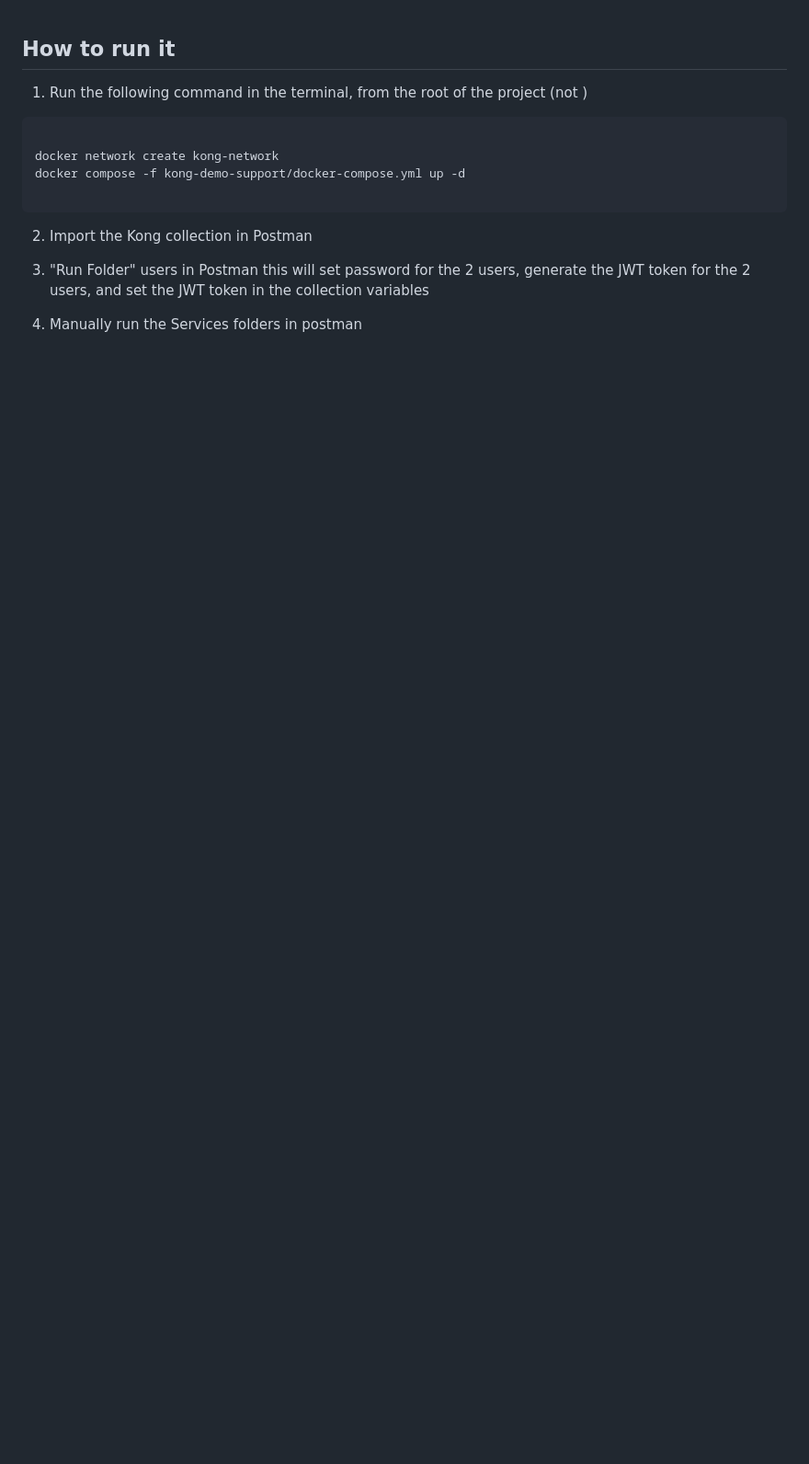
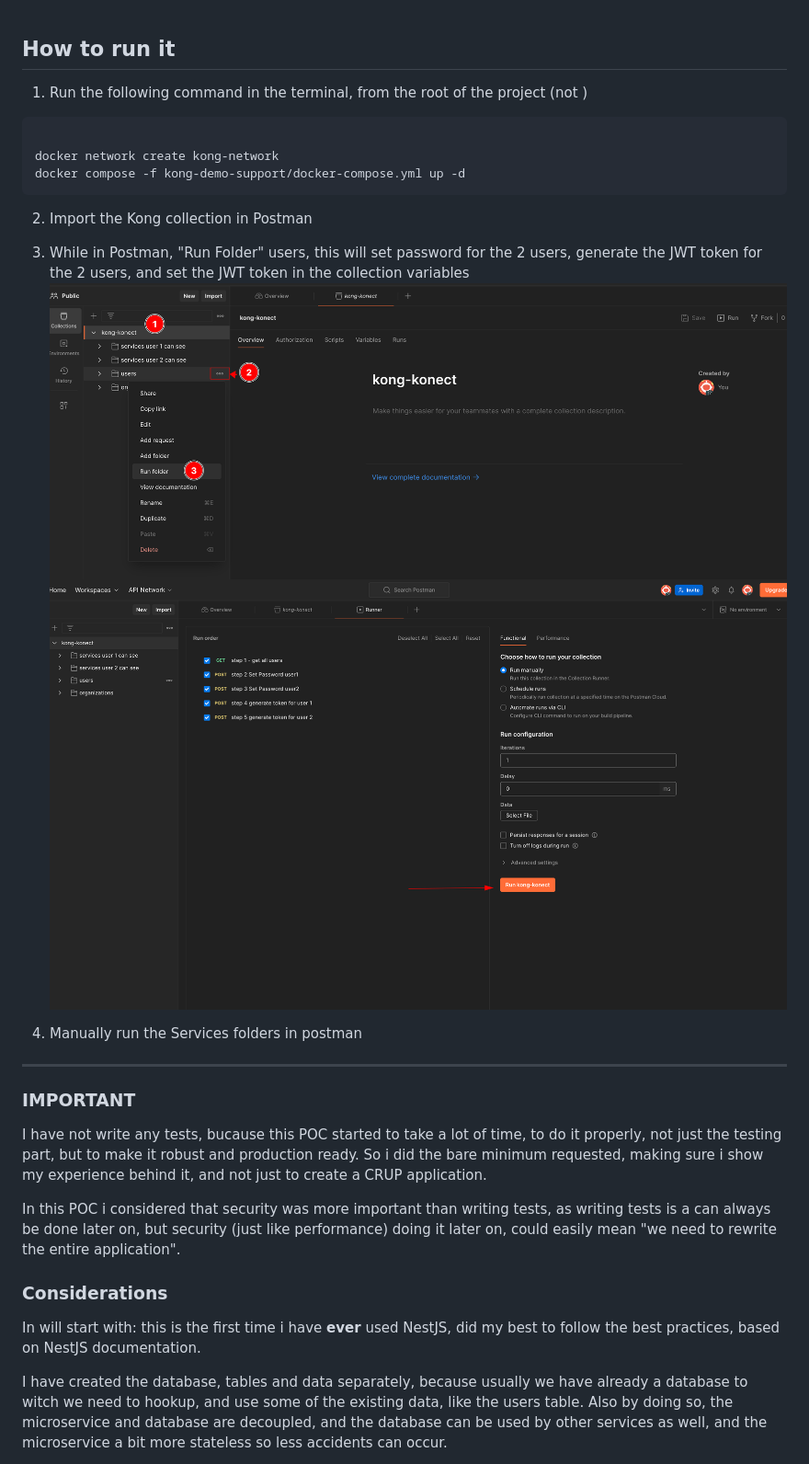
Before and after one commit to ionutale/kong-konect, a Markdown page: readme.md, the part around one of its changes. Shown at 92% size. Rendered like a GitHub page; pictures changed too: screenshots/image-1.png (added), screenshots/image-2.png (added); blank space fills up the shorter version.

Commit message:
finished readme

````diff
--- a/readme.md
+++ b/readme.md
@@ -6,13 +6,28 @@
 
 docker network create kong-network
 docker compose -f kong-demo-support/docker-compose.yml up -d
-
 ```
 
 2. Import the Kong collection in Postman
-3. "Run Folder" users in Postman
+3. While in Postman, "Run Folder" users,
    this will set password for the 2 users,
    generate the JWT token for the 2 users,
    and set the JWT token in the collection variables
+![navigate to `Run Folder` in Postman](./screenshots/image-1.png)
+![Run the users folder](./screenshots/image-2.png)
 
 4. Manually run the Services folders in postman
+
+
+---
+### IMPORTANT
+I have not write any tests, bucause this POC started to take a lot of time, to do it properly, not just the testing part, but to make it robust and production ready. So i did the bare minimum requested, making sure i show my experience behind it, and not just to create a CRUP application.
+
+In this POC i considered that security was more important than writing tests, as writing tests is a can always be done later on, but security (just like performance) doing it later on, could easily mean "we need to rewrite the entire application".
+
+### Considerations
+In will start with: this is the first time i have **ever** used NestJS, did my best to follow the best practices, based on NestJS documentation.
+
+I have created the database, tables and data separately, because usually we have already a database to witch we need to hookup, and use some of the existing data, like the users table.
+Also by doing so, the microservice and database are decoupled, and the database can be used by other services as well, and the microservice a bit more stateless so less accidents can occur.
+
````
Also changed, not shown: other parts of readme.md (+27 -0 lines).
